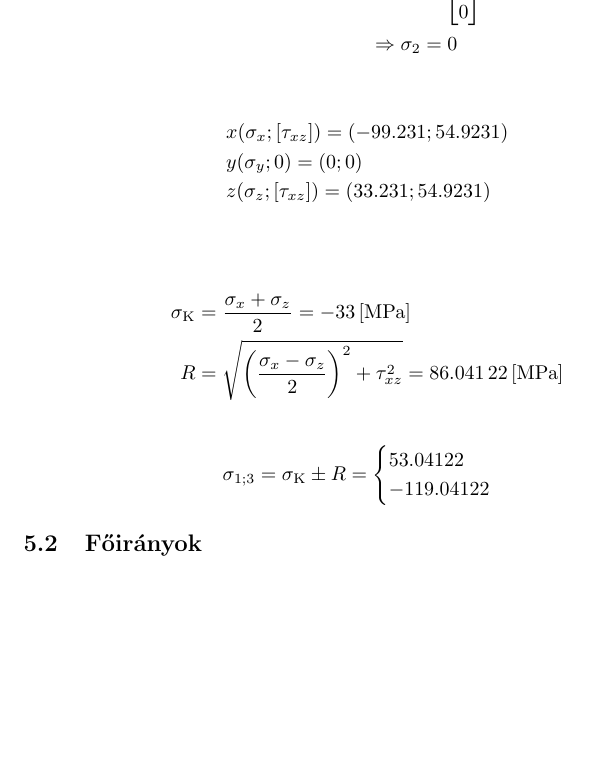
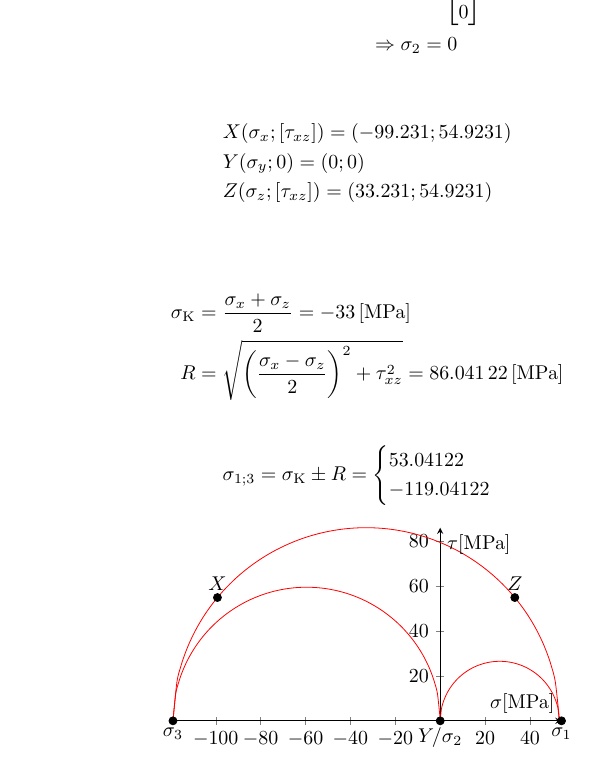
Before and after one commit to gergovari/szilhf2, a LaTeX document (main.tex, which reads fofeszultsegek.tex): part of page 12 of 15 before the commit and part of page 12 of 16 after it, cut so that both start at the same text, the shorter picture padded with empty space. Compiled offline with pdfLaTeX.

Commit message:
mohr diagram

```diff
--- a/fofeszultsegek.tex
+++ b/fofeszultsegek.tex
@@ -13,9 +13,9 @@
 \end{align*}
 
 \begin{align*}
-	&x(\sigma_x; \left[\tau_{xz}\right]) = (-99.231; 54.9231) \\
-    	&y(\sigma_y; 0) = (0; 0) \\
-	&z(\sigma_z; \left[\tau_{xz}\right]) = (33.231; 54.9231) \\
+	&X(\sigma_x; \left[\tau_{xz}\right]) = (-99.231; 54.9231) \\
+    	&Y(\sigma_y; 0) = (0; 0) \\
+	&Z(\sigma_z; \left[\tau_{xz}\right]) = (33.231; 54.9231) \\
 \end{align*}
 
 \begin{align*}
@@ -29,6 +29,29 @@
 		-119.04122
 	\end{cases}
 \end{align*}
+
+\begin{center}
+	\begin{tikzpicture}
+		\begin{axis}[
+			axis lines=middle,
+			clip=false,
+			axis equal image,
+			xlabel = {$\sigma \mpa{}$},
+			ylabel = {$\tau \mpa{}$},
+		]
+		\addplot[only marks, mark=*] coordinates {(-99.231, 54.9231)} node [above] {$X$};
+		\addplot[only marks, mark=*] coordinates {(0,0)} node [below] {$Y / \sigma_2$};
+		\addplot[only marks, mark=*] coordinates {(33.231, 54.9231)} node [above] {$Z$};
+
+		\addplot[only marks, mark=*] coordinates {(-119.04122, 0)} node [below] {$\sigma_3$};
+		\addplot[only marks, mark=*] coordinates {(54.04122, 0)} node [below] {$\sigma_1$};
+
+		\addplot[domain=-119.04122:53.04122, samples=100, smooth, red] {sqrt((86.04122)^2-(x + 33)^2)};
+		\addplot[domain=-119.04122:0, samples=100, smooth, red] {sqrt((59.52061)^2-(x + 59.52061)^2)};
+		\addplot[domain=0:53.04122, samples=100, smooth, red] {sqrt((26.52061)^2-(x - 26.52061)^2)};
+		\end{axis}
+	\end{tikzpicture}
+\end{center}
 
 \subsection{Főirányok}
 \begin{align*}
```
Also changed, not shown: main.pdf.
